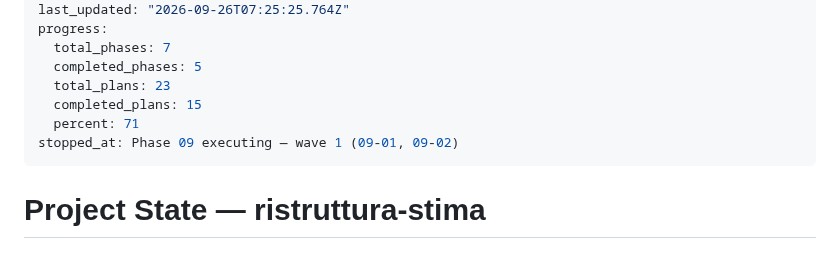
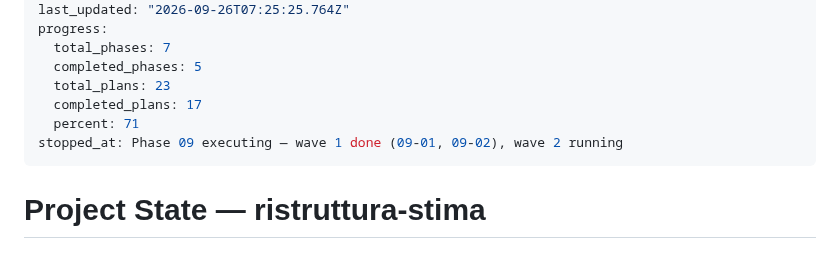
Before and after one commit to riky90/renovio, a Markdown page: .planning/STATE.md, the part around the change. GitHub-like rendering.

Commit message:
docs(phase-09): update tracking after wave 1
Co-Authored-By: Claude Opus 5.5 <noreply@anthropic.com>

```diff
--- a/.planning/STATE.md
+++ b/.planning/STATE.md
@@ -8,9 +8,9 @@ progress:
   total_phases: 7
   completed_phases: 5
   total_plans: 23
-  completed_plans: 15
+  completed_plans: 17
   percent: 71
-stopped_at: Phase 09 executing — wave 1 (09-01, 09-02)
+stopped_at: Phase 09 executing — wave 1 done (09-01, 09-02), wave 2 running
 ---
 
 # Project State — ristruttura-stima
```
Also changed, not shown: .planning/ROADMAP.md (+3 -3 lines).
